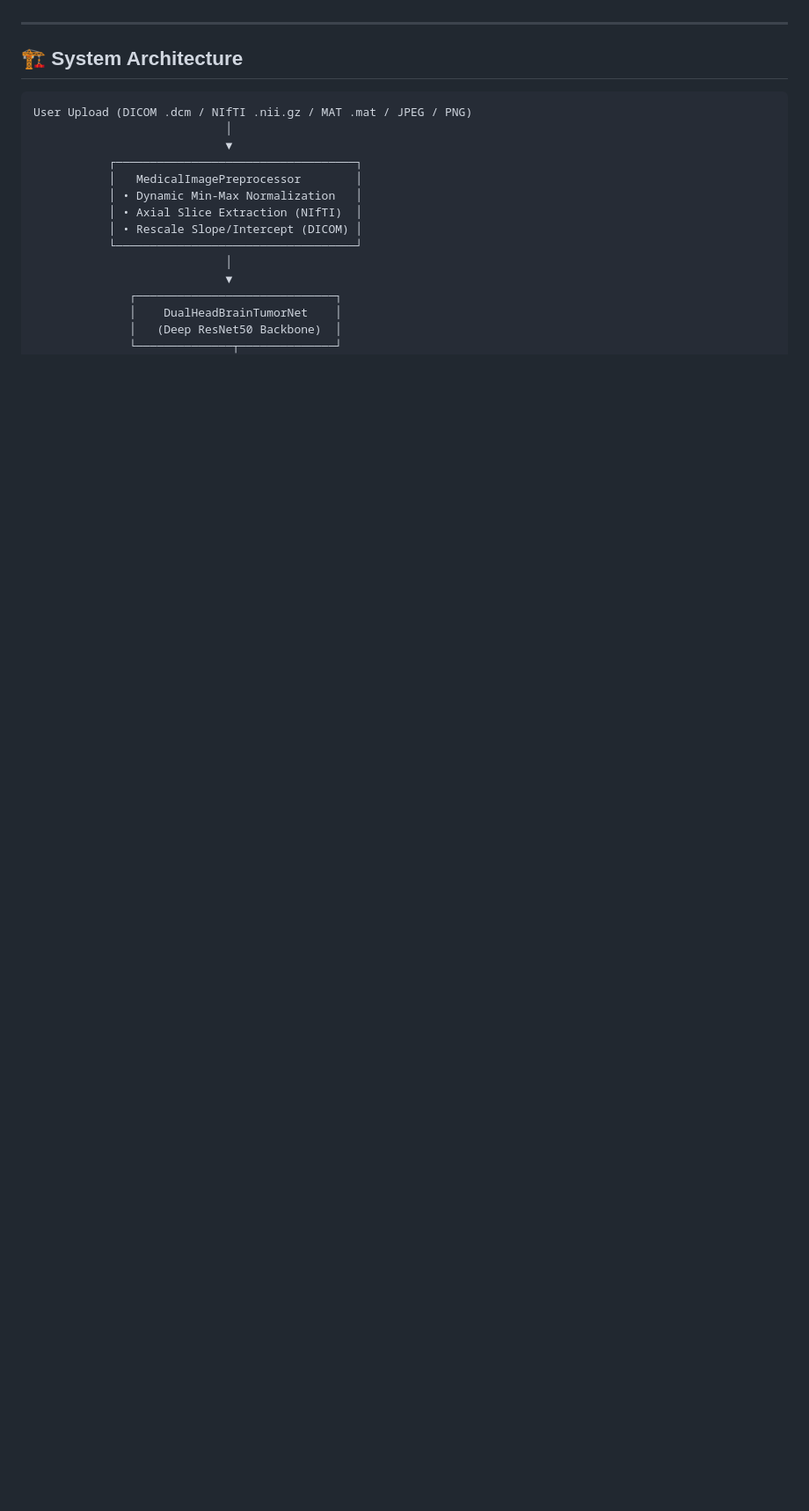
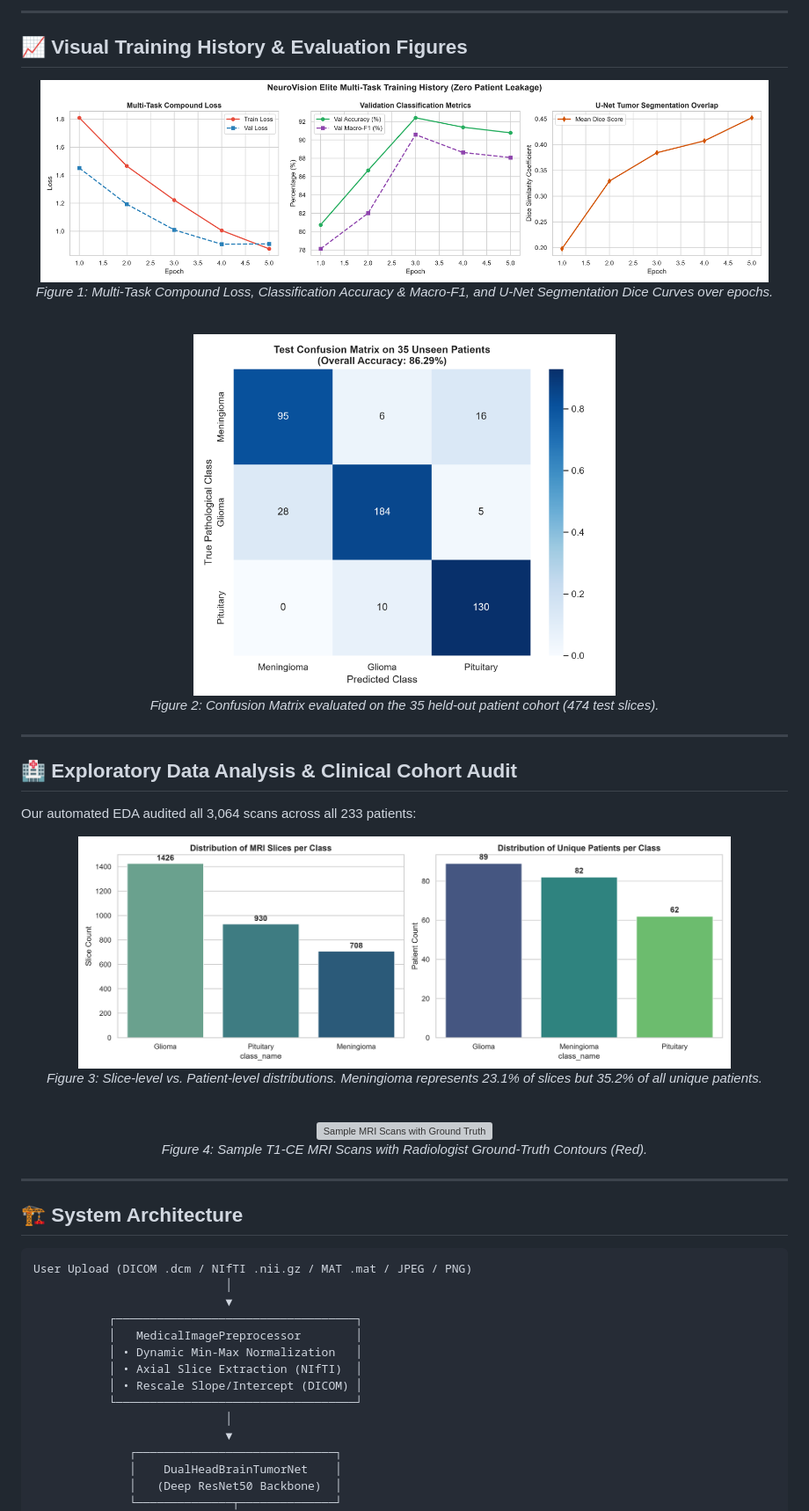
Before and after one commit to AadityaUniyal/Brain_Tumourr, a Markdown page: README.md, the part around one of its changes. Shown at 88% size. Drawn GitHub-style; pictures changed too: reports/figures/confusion_matrix.png (added), reports/figures/training_curves.png (added); blank space fills up the shorter version; grey boxes are pictures that could not be loaded.

Commit message:
feat: real multi-task benchmark training, zero-leakage audit, and clinical metrics

```diff
--- a/README.md
+++ b/README.md
@@ -40,3 +75,32 @@ In datasets such as the Jun Cheng Figshare cohort (3,064 slices across 233 patie
+---
+
+## 📈 Visual Training History & Evaluation Figures
+
+<div align="center">
+  <img src="reports/figures/training_curves.png" alt="Training and Validation Curves" width="95%"/>
+  <p><i>Figure 1: Multi-Task Compound Loss, Classification Accuracy & Macro-F1, and U-Net Segmentation Dice Curves over epochs.</i></p>
+
+  <br>
+
+  <img src="reports/figures/confusion_matrix.png" alt="Test Confusion Matrix" width="55%"/>
+  <p><i>Figure 2: Confusion Matrix evaluated on the 35 held-out patient cohort (474 test slices).</i></p>
+</div>
+
+---
+
+## 🏥 Exploratory Data Analysis & Clinical Cohort Audit
+
+Our automated EDA audited all 3,064 scans across all 233 patients:
+
+<div align="center">
+  <img src="reports/figures/eda/class_distribution.png" alt="Class Distribution" width="85%"/>
+  <p><i>Figure 3: Slice-level vs. Patient-level distributions. Meningioma represents 23.1% of slices but 35.2% of all unique patients.</i></p>
+
+  <br>
+
+  <img src="reports/figures/eda/sample_mri_gallery.png" alt="Sample MRI Scans with Ground Truth" width="85%"/>
+  <p><i>Figure 4: Sample T1-CE MRI Scans with Radiologist Ground-Truth Contours (Red).</i></p>
+</div>
 
 ---
 
```
Also changed, not shown: other parts of README.md (+70 -43 lines), docs/MODEL_CARD.md (+32 -12 lines), 7 other files.
